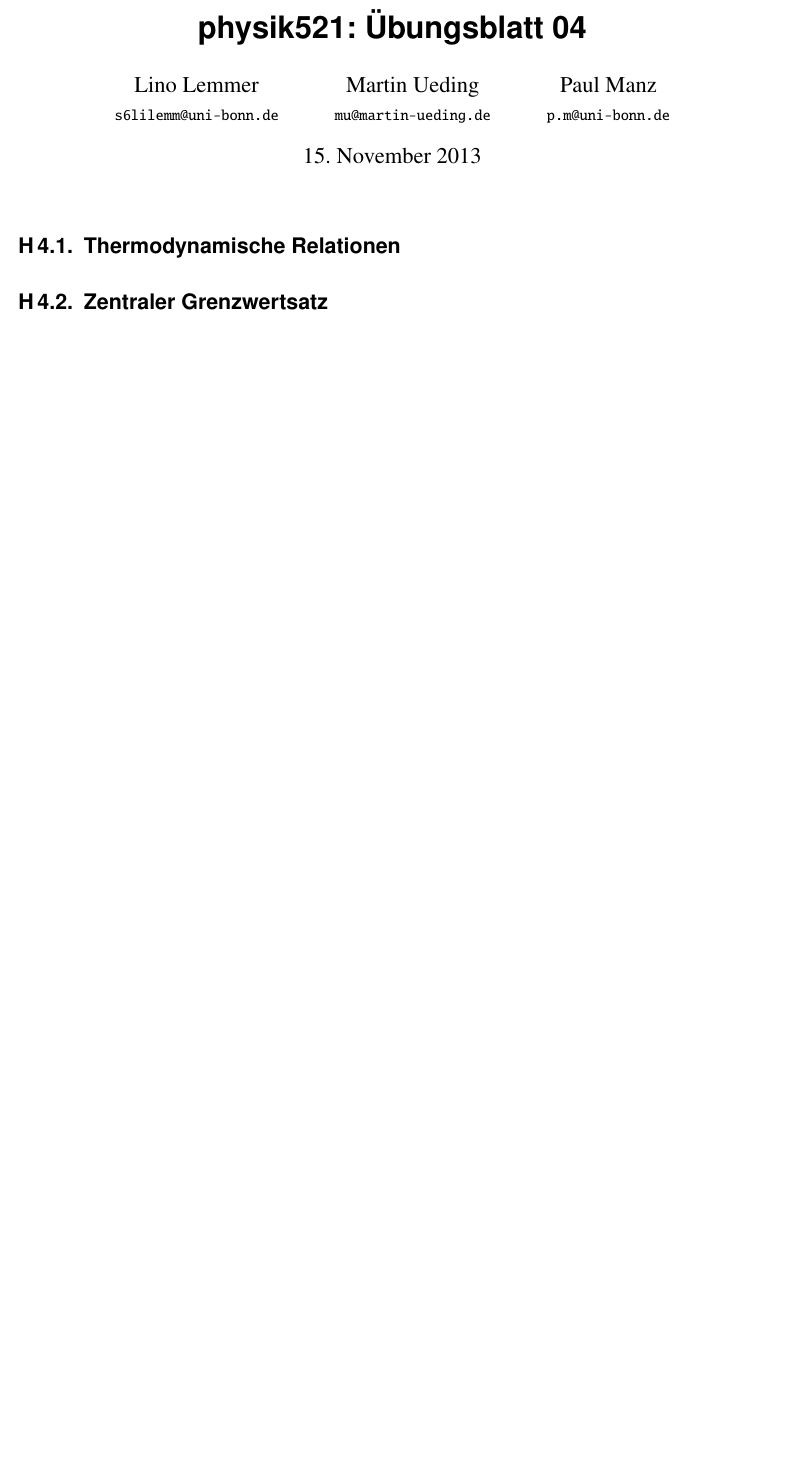
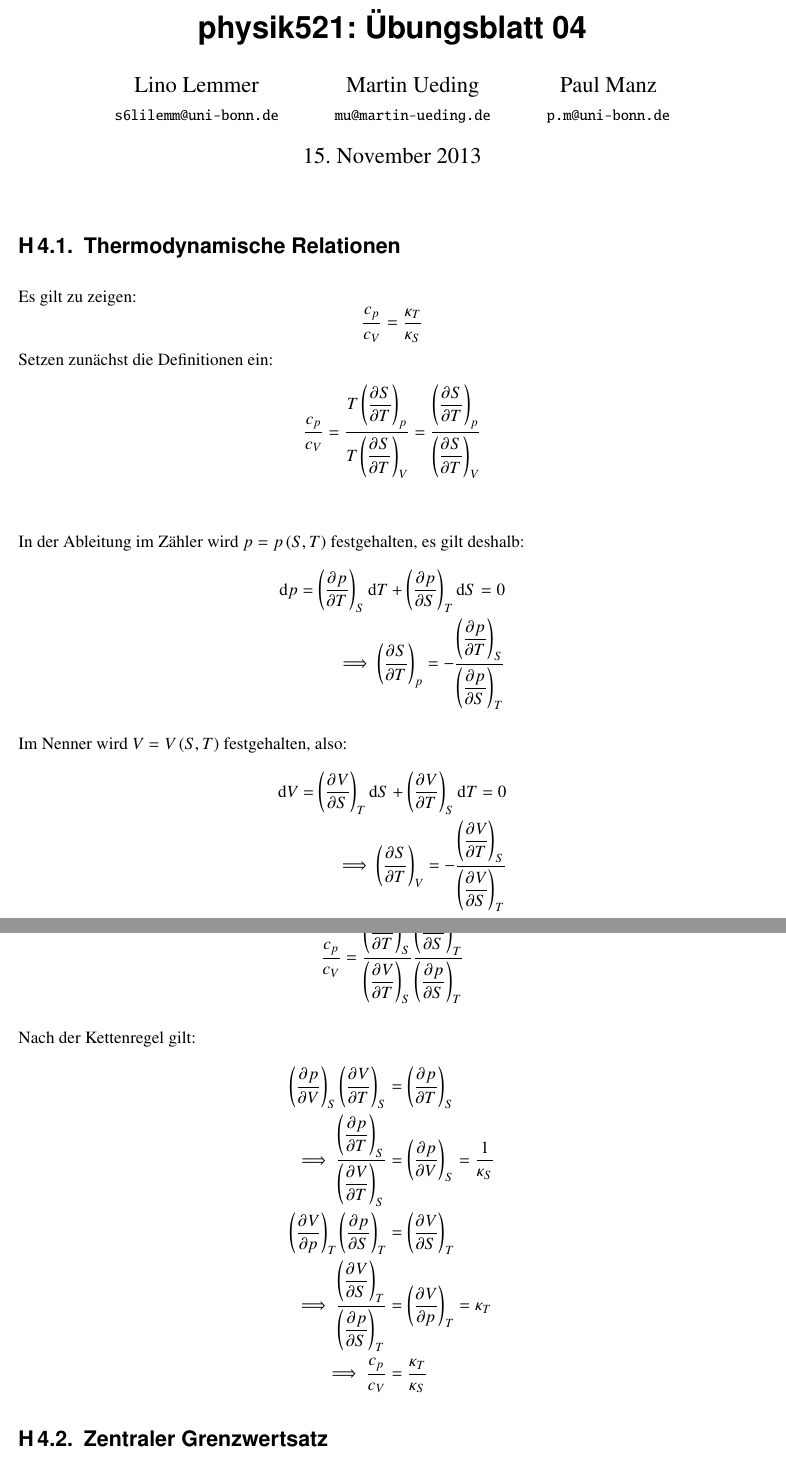
Before and after one commit to pmanz/physik521-04, a LaTeX document (physik521-04.tex): part of page 1 of 2 before the commit and two parts of pages 1 and 2 of 3 after it, the two joined at a grey line, cut so that both start at the same text, the shorter picture padded with empty space. Compiled offline with pdfLaTeX.

Commit message:
Erste Aufgabe

```diff
--- a/physik521-04.tex
+++ b/physik521-04.tex
@@ -17,6 +17,38 @@
 \maketitle
 
 \section{Thermodynamische Relationen}
+Es gilt zu zeigen:
+\[\frac{c_p}{c_V}=\frac{\kappa_T}{\kappa_S} \]
+Setzen zunächst die Definitionen ein:
+\begin{align*}
+\frac{c_p}{c_V}=\frac{T \del{\dpd ST}_{p}}{T \del{\dpd ST}_V}= \frac{ \del{\dpd ST}_{p}}{ \del{\dpd ST}_V}\\
+\end{align*}
+
+In der Ableitung im Zähler wird $p=p\del{S,T}$ festgehalten, es gilt deshalb:
+\begin{align*}
+\dif p = \del{\dpd pT}_S \dif T + \del{\dpd pS}_T \dif S = 0 \\
+\implies \del{\dpd ST}_p = -\frac{\del{\dpd pT}_S}{\del{\dpd pS}_T}
+\end{align*}
+
+Im Nenner wird $V=V\del{S,T}$ festgehalten, also:
+\begin{align*}
+\dif V = \del{\dpd VS}_T \dif S + \del{\dpd VT}_S \dif T = 0 \\
+\implies \del{\dpd ST}_V = -\frac{\del{\dpd VT}_S}{\del{\dpd VS}_T} \\
+\end{align*}
+
+Wir erhalten als Zwischenergebnis:
+\begin{align*}
+\frac{c_p}{c_V}=\frac{\del{\dpd pT}_S}{\del{\dpd VT}_S} \frac{\del{\dpd VS}_T}{\del{\dpd pS}_T}
+\end{align*}
+
+Nach der Kettenregel gilt:
+\begin{align*}
+\del{\dpd pV}_S \del{\dpd VT}_S &= \del{\dpd pT}_S \\
+\implies \frac{\del{\dpd pT}_S}{\del{\dpd VT}_S} &= \del{\dpd pV}_S =\frac{1}{\kappa_S} \\
+\del{\dpd Vp}_T \del{\dpd pS}_T &= \del{\dpd VS}_T \\
+\implies \frac{\del{\dpd VS}_T}{\del{\dpd pS}_T} &= \del{\dpd Vp}_T =\kappa_T \\
+\implies \frac{c_p}{c_V} &= \frac{\kappa_T}{\kappa_S}
+\end{align*}
 
 \section{Zentraler Grenzwertsatz}
 
```
